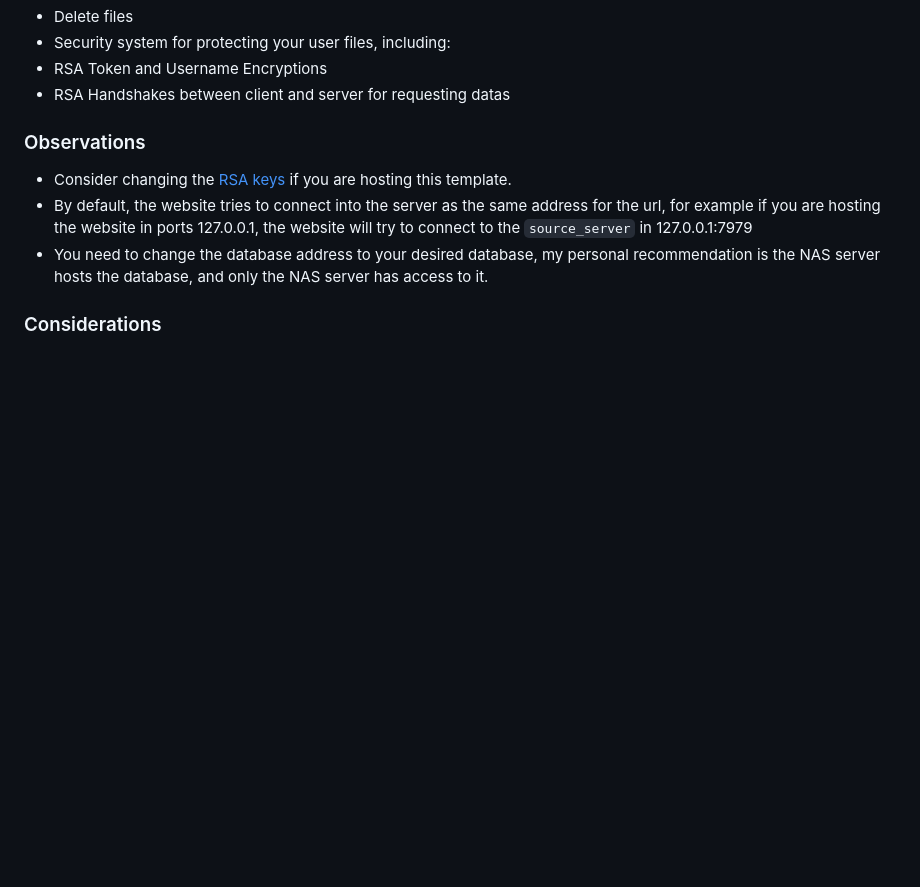
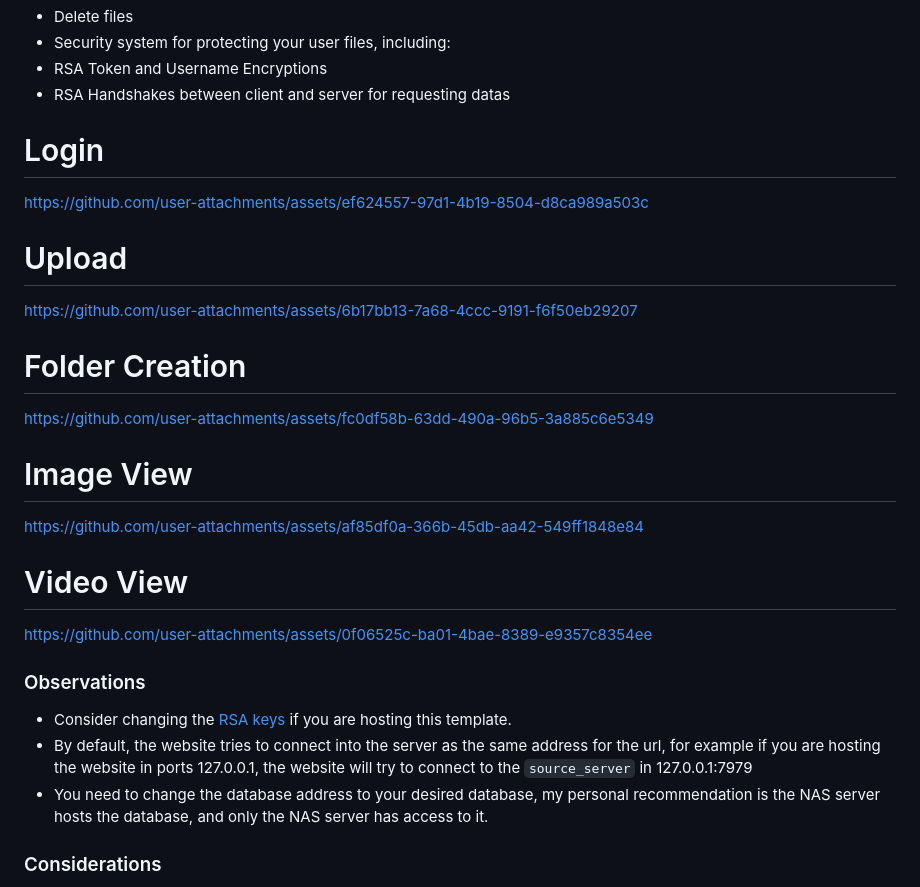
Before and after one commit to LeandroTheDev/storage_template, a Markdown page: README.md, the part around the change. Rendered like a GitHub page; blank space fills up the shorter version.

```diff
--- a/README.md
+++ b/README.md
@@ -12,6 +12,17 @@ Includes:
 - Security system for protecting your user files, including:
 - RSA Token and Username Encryptions
 - RSA Handshakes between client and server for requesting datas
+
+# Login
+https://github.com/user-attachments/assets/ef624557-97d1-4b19-8504-d8ca989a503c
+# Upload
+https://github.com/user-attachments/assets/6b17bb13-7a68-4ccc-9191-f6f50eb29207
+# Folder Creation
+https://github.com/user-attachments/assets/fc0df58b-63dd-490a-96b5-3a885c6e5349
+# Image View
+https://github.com/user-attachments/assets/af85df0a-366b-45db-aa42-549ff1848e84
+# Video View
+https://github.com/user-attachments/assets/0f06525c-ba01-4bae-8389-e9357c8354ee
 
 ### Observations
 - Consider changing the [RSA keys](https://cryptotools.net/rsagen) if you are hosting this template.
```
